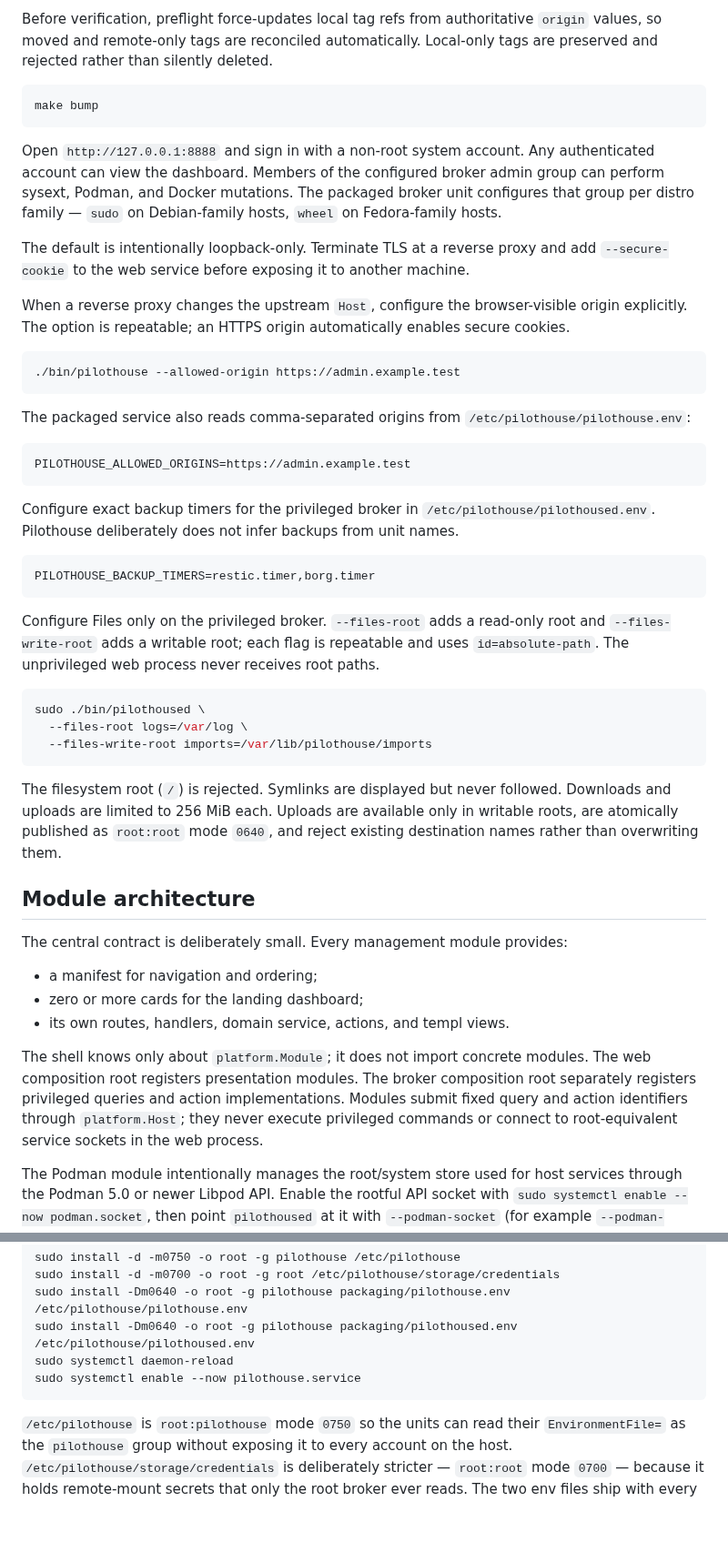
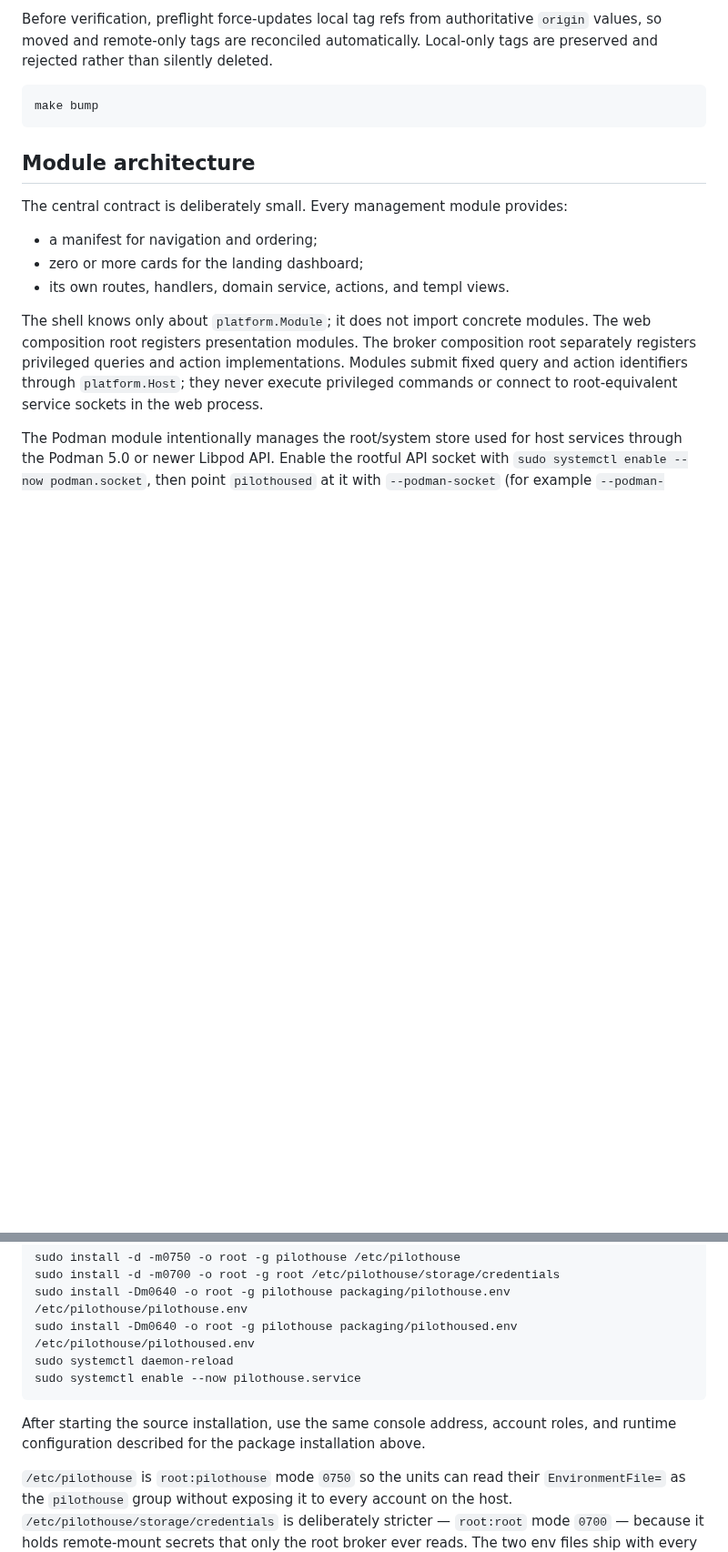
Before and after one commit to frostyard/pilothouse, a Markdown page: README.md, 2 parts joined by grey strips. Shown at 91% size. Rendered like a GitHub page; blank space fills up the shorter version.

````diff
--- a/README.md
+++ b/README.md
@@ -444,43 +503,6 @@ Local-only tags are preserved and rejected rather than silently deleted.
 make bump
 ```
 
-Open `http://127.0.0.1:8888` and sign in with a non-root system account. Any authenticated account can view the dashboard. Members of the configured broker admin group can perform sysext, Podman, and Docker mutations. The packaged broker unit configures that group per distro family — `sudo` on Debian-family hosts, `wheel` on Fedora-family hosts.
-
-The default is intentionally loopback-only. Terminate TLS at a reverse proxy and add `--secure-cookie` to the web service before exposing it to another machine.
-
-When a reverse proxy changes the upstream `Host`, configure the browser-visible origin explicitly. The option is repeatable; an HTTPS origin automatically enables secure cookies.
-
-```bash
-./bin/pilothouse --allowed-origin https://admin.example.test
-```
-
-The packaged service also reads comma-separated origins from `/etc/pilothouse/pilothouse.env`:
-
-```ini
-PILOTHOUSE_ALLOWED_ORIGINS=https://admin.example.test
-```
-
-Configure exact backup timers for the privileged broker in `/etc/pilothouse/pilothoused.env`. Pilothouse deliberately does not infer backups from unit names.
-
-```ini
-PILOTHOUSE_BACKUP_TIMERS=restic.timer,borg.timer
-```
-
-Configure Files only on the privileged broker. `--files-root` adds a read-only
-root and `--files-write-root` adds a writable root; each flag is repeatable and
-uses `id=absolute-path`. The unprivileged web process never receives root paths.
-
-```bash
-sudo ./bin/pilothoused \
-  --files-root logs=/var/log \
-  --files-write-root imports=/var/lib/pilothouse/imports
-```
-
-The filesystem root (`/`) is rejected. Symlinks are displayed but never
-followed. Downloads and uploads are limited to 256 MiB each. Uploads are
-available only in writable roots, are atomically published as `root:root` mode
-`0640`, and reject existing destination names rather than overwriting them.
-
 ## Module architecture
 
 The central contract is deliberately small. Every management module provides:
@@ -537,6 +610,9 @@ sudo systemctl daemon-reload
 sudo systemctl enable --now pilothouse.service
 ```
 
+After starting the source installation, use the same console address, account
+roles, and runtime configuration described for the package installation above.
+
 `/etc/pilothouse` is `root:pilothouse` mode `0750` so the units can read their
 `EnvironmentFile=` as the `pilothouse` group without exposing it to every
 account on the host. `/etc/pilothouse/storage/credentials` is deliberately
````
Also changed, not shown: other parts of README.md (+118 -8 lines).
